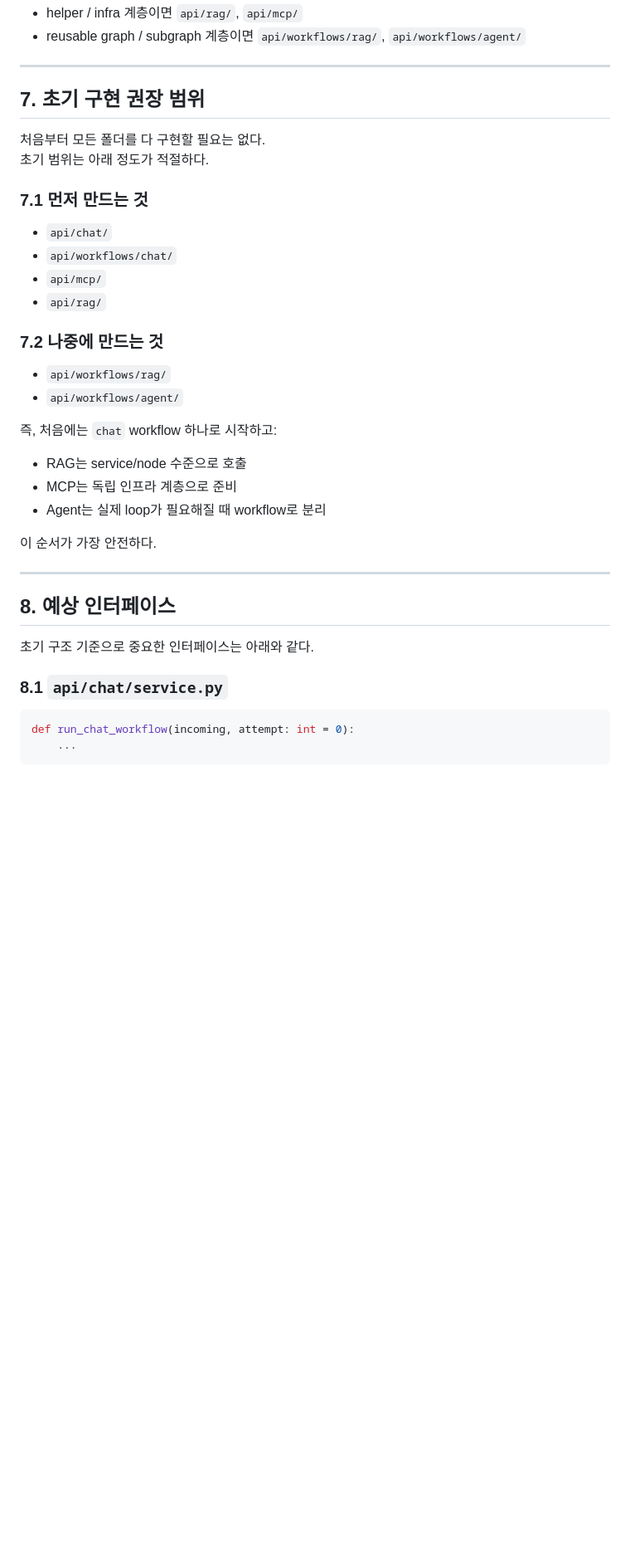
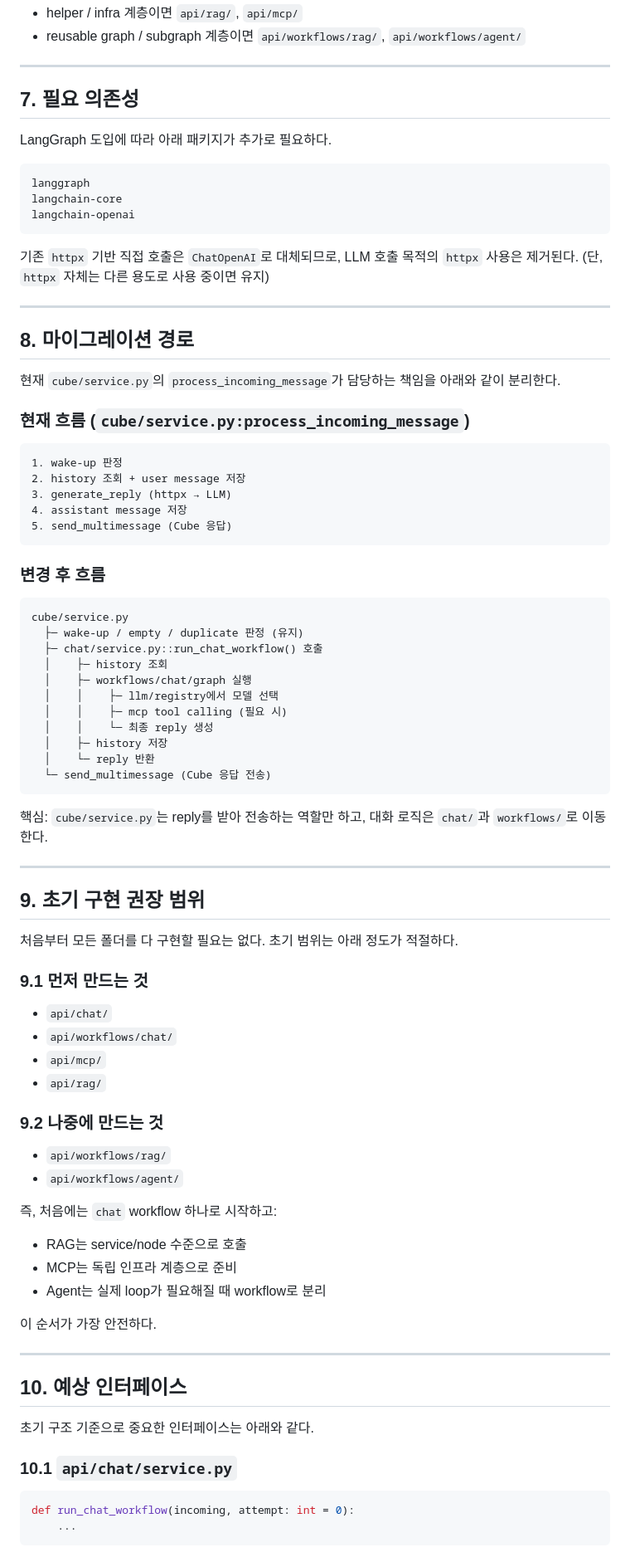
Before and after one commit to DarrenKoi/llm-chatbot, a Markdown page: doc/랭그래프_api_구조_계획.md, the part around one of its changes. Shown at 83% size. Drawn GitHub-style; blank space fills up the shorter version.

````diff
--- a/doc/랭그래프_api_구조_계획.md
+++ b/doc/랭그래프_api_구조_계획.md
@@ -308,19 +337,68 @@ Agent가 독립적인 planning/execution loop를 가지게 될 때 사용하는
 
 ---
 
-## 7. 초기 구현 권장 범위
+## 7. 필요 의존성
+
+LangGraph 도입에 따라 아래 패키지가 추가로 필요하다.
+
+```text
+langgraph
+langchain-core
+langchain-openai
+```
+
+기존 `httpx` 기반 직접 호출은 `ChatOpenAI`로 대체되므로, LLM 호출 목적의 `httpx` 사용은 제거된다.
+(단, `httpx` 자체는 다른 용도로 사용 중이면 유지)
+
+---
+
+## 8. 마이그레이션 경로
+
+현재 `cube/service.py`의 `process_incoming_message`가 담당하는 책임을 아래와 같이 분리한다.
+
+### 현재 흐름 (`cube/service.py:process_incoming_message`)
+
+```
+1. wake-up 판정
+2. history 조회 + user message 저장
+3. generate_reply (httpx → LLM)
+4. assistant message 저장
+5. send_multimessage (Cube 응답)
+```
+
+### 변경 후 흐름
+
+```
+cube/service.py
+  ├─ wake-up / empty / duplicate 판정 (유지)
+  ├─ chat/service.py::run_chat_workflow() 호출
+  │    ├─ history 조회
+  │    ├─ workflows/chat/graph 실행
+  │    │    ├─ llm/registry에서 모델 선택
+  │    │    ├─ mcp tool calling (필요 시)
+  │    │    └─ 최종 reply 생성
+  │    ├─ history 저장
+  │    └─ reply 반환
+  └─ send_multimessage (Cube 응답 전송)
+```
+
+핵심: `cube/service.py`는 reply를 받아 전송하는 역할만 하고, 대화 로직은 `chat/`과 `workflows/`로 이동한다.
+
+---
+
+## 9. 초기 구현 권장 범위
 
 처음부터 모든 폴더를 다 구현할 필요는 없다.
 초기 범위는 아래 정도가 적절하다.
 
-### 7.1 먼저 만드는 것
+### 9.1 먼저 만드는 것
 
 - `api/chat/`
 - `api/workflows/chat/`
 - `api/mcp/`
 - `api/rag/`
 
-### 7.2 나중에 만드는 것
+### 9.2 나중에 만드는 것
 
 - `api/workflows/rag/`
 - `api/workflows/agent/`
@@ -335,11 +413,11 @@ Agent가 독립적인 planning/execution loop를 가지게 될 때 사용하는
 
 ---
 
-## 8. 예상 인터페이스
+## 10. 예상 인터페이스
 
 초기 구조 기준으로 중요한 인터페이스는 아래와 같다.
 
-### 8.1 `api/chat/service.py`
+### 10.1 `api/chat/service.py`
 
 ```python
 def run_chat_workflow(incoming, attempt: int = 0):
````
Also changed, not shown: other parts of doc/랭그래프_api_구조_계획.md (+75 -24 lines).
